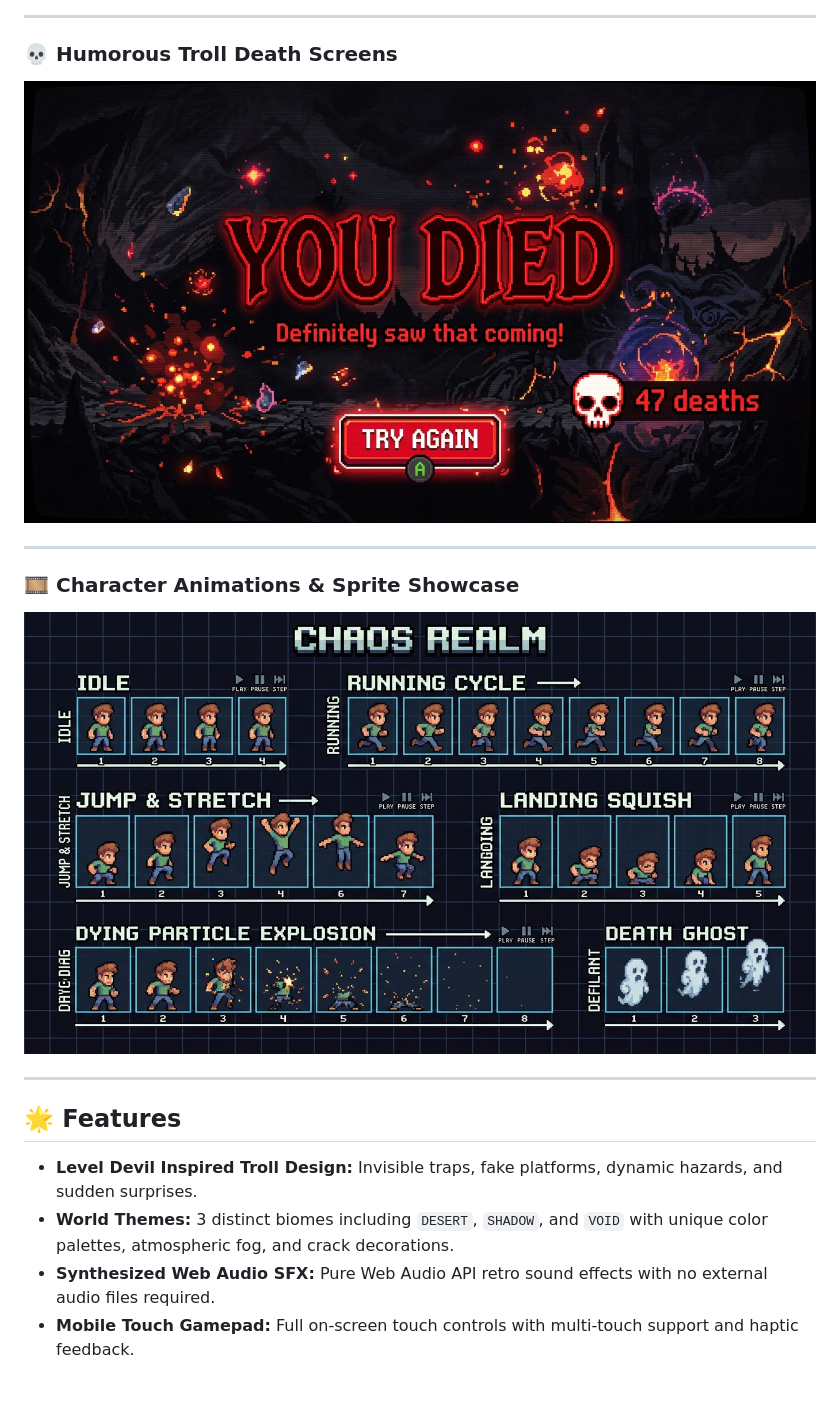
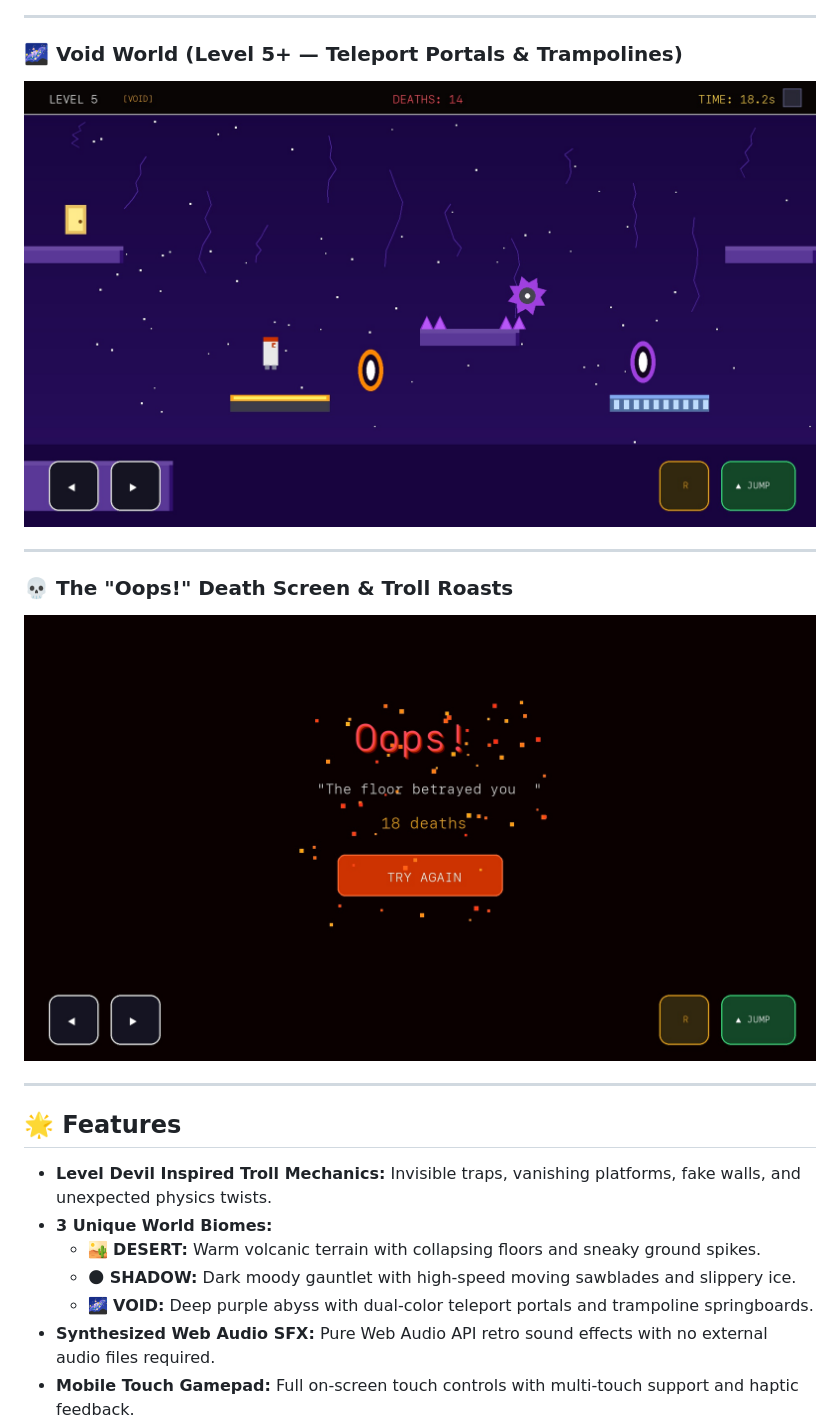
Before and after one commit to khalidabdullahh/Oops, a Markdown page: README.md, the part around one of its changes. GitHub-like rendering; pictures changed too: screenshots/04_death_screen.jpg, screenshots/05_character_animations.jpg; blank space fills up the shorter version.

```diff
--- a/README.md
+++ b/README.md
@@ -30,20 +30,23 @@ A deceptive, trap-filled 2D platformer where trust is your biggest weakness and
 
 ---
 
-### 💀 Humorous Troll Death Screens
-![Death Screen](screenshots/04_death_screen.jpg)
+### 🌌 Void World (Level 5+ — Teleport Portals & Trampolines)
+![Void World Portals](screenshots/04_death_screen.jpg)
 
 ---
 
-### 🎞️ Character Animations & Sprite Showcase
-![Character Animations](screenshots/05_character_animations.jpg)
+### 💀 The "Oops!" Death Screen & Troll Roasts
+![Oops! Death Screen](screenshots/05_character_animations.jpg)
 
 ---
 
 ## 🌟 Features
 
-- **Level Devil Inspired Troll Design:** Invisible traps, fake platforms, dynamic hazards, and sudden surprises.
-- **World Themes:** 3 distinct biomes including `DESERT`, `SHADOW`, and `VOID` with unique color palettes, atmospheric fog, and crack decorations.
+- **Level Devil Inspired Troll Mechanics:** Invisible traps, vanishing platforms, fake walls, and unexpected physics twists.
+- **3 Unique World Biomes:**
+  - 🏜️ **DESERT:** Warm volcanic terrain with collapsing floors and sneaky ground spikes.
+  - 🌑 **SHADOW:** Dark moody gauntlet with high-speed moving sawblades and slippery ice.
+  - 🌌 **VOID:** Deep purple abyss with dual-color teleport portals and trampoline springboards.
 - **Synthesized Web Audio SFX:** Pure Web Audio API retro sound effects with no external audio files required.
 - **Mobile Touch Gamepad:** Full on-screen touch controls with multi-touch support and haptic feedback.
 - **Responsive PWA:** Installable as a progressive web app on phones and tablets.
```
Also changed, not shown: other parts of README.md (+6 -6 lines), screenshots/01_title_screen.jpg, screenshots/02_gameplay_traps.jpg, screenshots/03_portal_mechanics.jpg, 1 other file.
